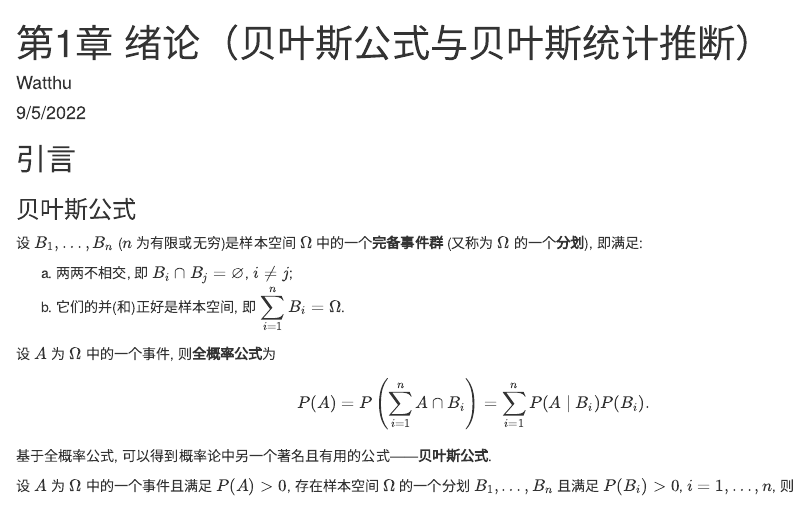
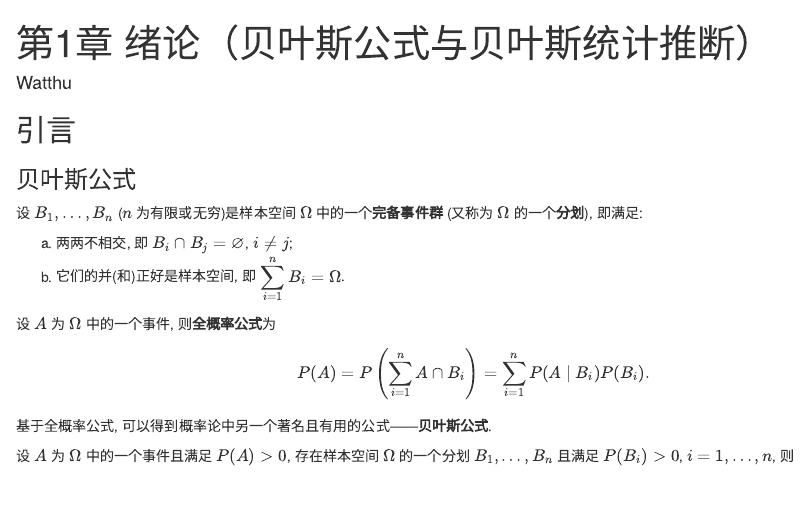
Before and after one commit to kausiujik/kausiujik.github.io, an R Markdown document (_posts/2022-09-05-Ch1-1.Rmd): the page in a window 1100 px wide, from its top. Rendered offline with R 4.5, knitr and Pandoc, with nearby package versions.

Commit message:
Update 2022-09-05-Ch1-1.Rmd

```diff
--- a/_posts/2022-09-05-Ch1-1.Rmd
+++ b/_posts/2022-09-05-Ch1-1.Rmd
@@ -2,7 +2,7 @@
 layout: post
 title: "第1章 绪论（贝叶斯公式与贝叶斯统计推断）"
 author: "Watthu"
-date: "9/5/2022"
+#mathjax: true
 tags:
   - 贝叶斯分析
 ---
```
